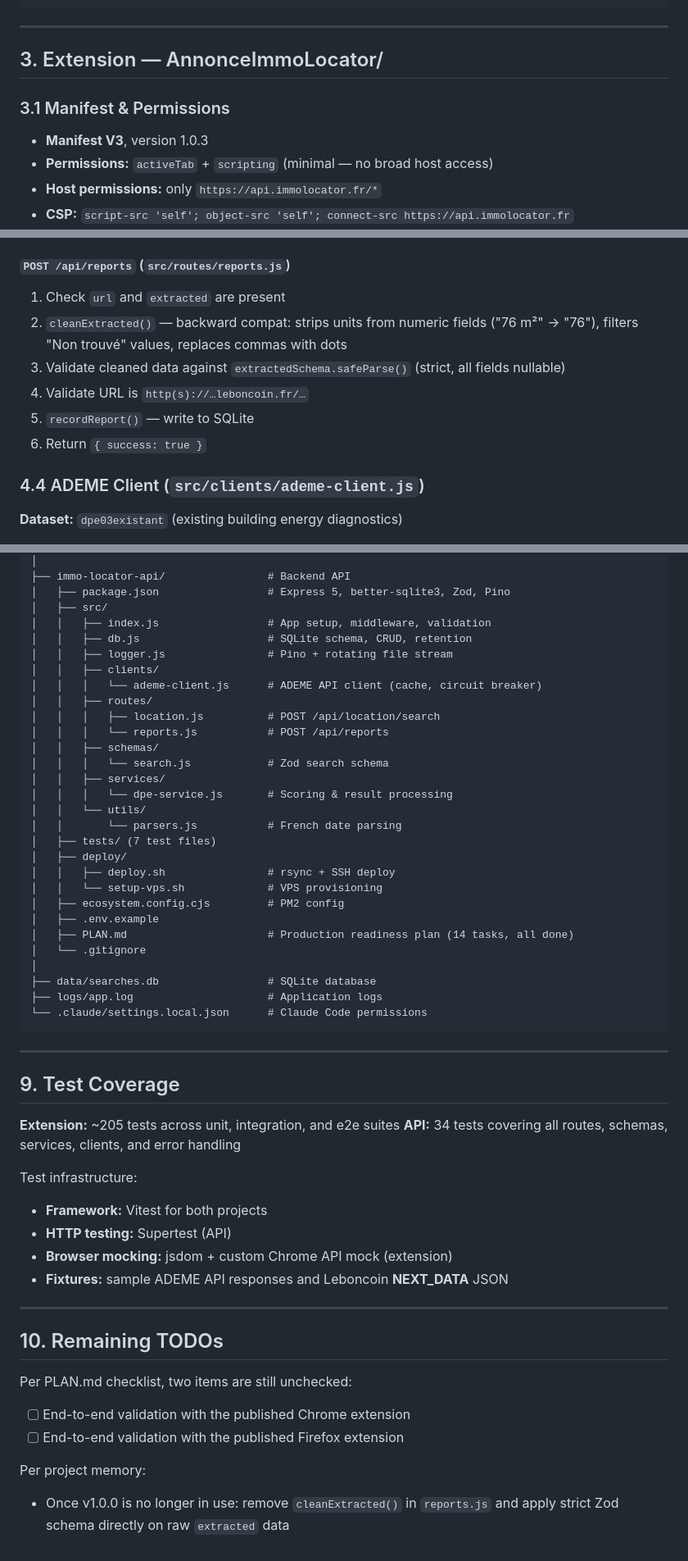
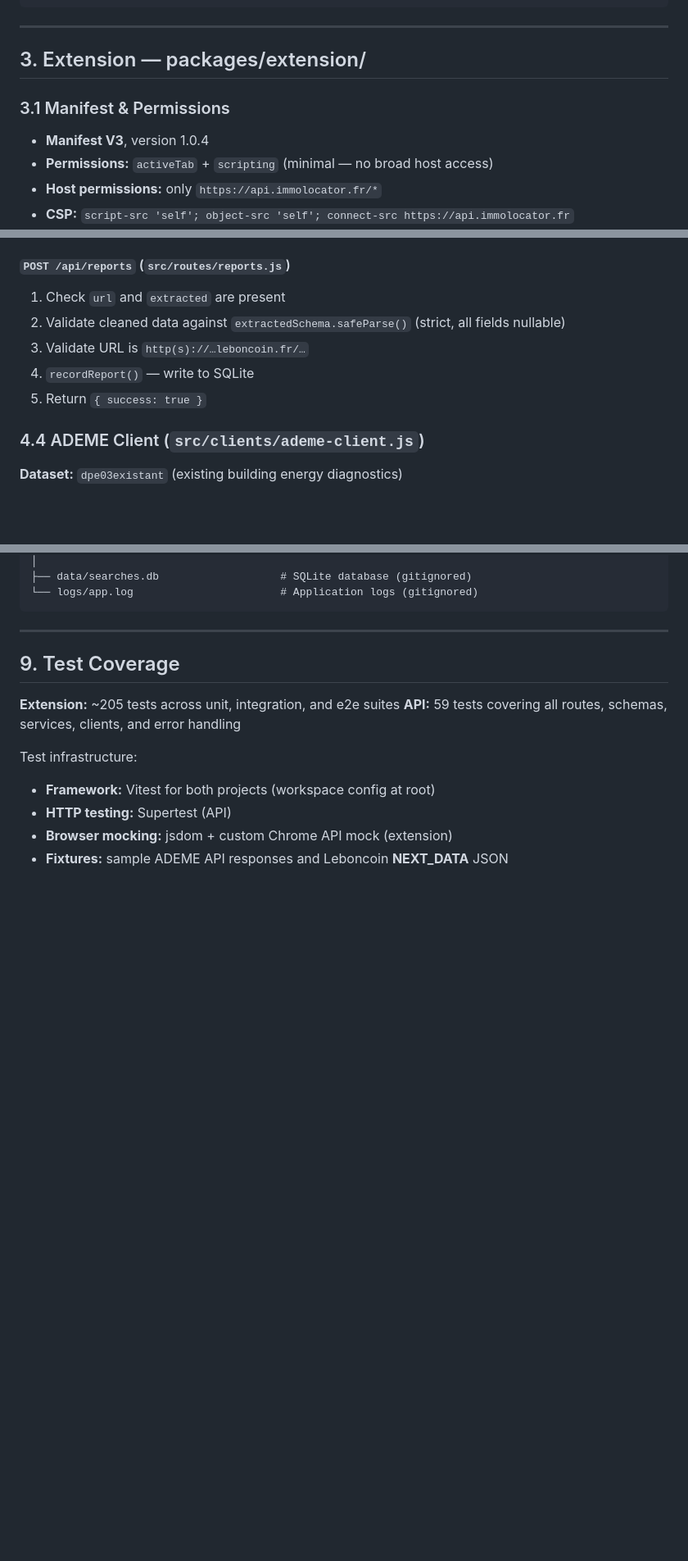
Before and after one commit to clementbichel/immo-locator, a Markdown page: research.md, 3 parts joined by grey strips. Shown at 82% size. Drawn GitHub-style; blank space fills up the shorter version.

Commit message:
docs: add root README and update research.md for monorepo structure
Co-Authored-By: Claude Opus 4.6 <noreply@anthropic.com>

````diff
--- a/research.md
+++ b/research.md
@@ -69,11 +71,11 @@
 
 ---
 
-## 3. Extension — AnnonceImmoLocator/
+## 3. Extension — packages/extension/
 
 ### 3.1 Manifest & Permissions
 
-- **Manifest V3**, version 1.0.3
+- **Manifest V3**, version 1.0.4
 - **Permissions:** `activeTab` + `scripting` (minimal — no broad host access)
 - **Host permissions:** only `https://api.immolocator.fr/*`
 - **CSP:** `script-src 'self'; object-src 'self'; connect-src https://api.immolocator.fr`
@@ -227,11 +229,10 @@ The core of the extension is the `extractRealEstateData()` function injected int
 #### `POST /api/reports` (`src/routes/reports.js`)
 
 1. Check `url` and `extracted` are present
-2. `cleanExtracted()` — backward compat: strips units from numeric fields ("76 m²" → "76"), filters "Non trouvé" values, replaces commas with dots
-3. Validate cleaned data against `extractedSchema.safeParse()` (strict, all fields nullable)
-4. Validate URL is `http(s)://…leboncoin.fr/…`
-5. `recordReport()` — write to SQLite
-6. Return `{ success: true }`
+2. Validate cleaned data against `extractedSchema.safeParse()` (strict, all fields nullable)
+3. Validate URL is `http(s)://…leboncoin.fr/…`
+4. `recordReport()` — write to SQLite
+5. Return `{ success: true }`
 
 ### 4.4 ADEME Client (`src/clients/ademe-client.js`)
 
@@ -435,33 +460,6 @@ immo-locator/
 │
-├── immo-locator-api/                # Backend API
-│   ├── package.json                 # Express 5, better-sqlite3, Zod, Pino
-│   ├── src/
-│   │   ├── index.js                 # App setup, middleware, validation
-│   │   ├── db.js                    # SQLite schema, CRUD, retention
-│   │   ├── logger.js                # Pino + rotating file stream
-│   │   ├── clients/
-│   │   │   └── ademe-client.js      # ADEME API client (cache, circuit breaker)
-│   │   ├── routes/
-│   │   │   ├── location.js          # POST /api/location/search
-│   │   │   └── reports.js           # POST /api/reports
-│   │   ├── schemas/
-│   │   │   └── search.js            # Zod search schema
-│   │   ├── services/
-│   │   │   └── dpe-service.js       # Scoring & result processing
-│   │   └── utils/
-│   │       └── parsers.js           # French date parsing
-│   ├── tests/ (7 test files)
-│   ├── deploy/
-│   │   ├── deploy.sh                # rsync + SSH deploy
-│   │   └── setup-vps.sh             # VPS provisioning
-│   ├── ecosystem.config.cjs         # PM2 config
-│   ├── .env.example
-│   ├── PLAN.md                      # Production readiness plan (14 tasks, all done)
-│   └── .gitignore
-│
-├── data/searches.db                 # SQLite database
-├── logs/app.log                     # Application logs
-└── .claude/settings.local.json      # Claude Code permissions
+├── data/searches.db                   # SQLite database (gitignored)
+└── logs/app.log                       # Application logs (gitignored)
 ```
 
 ---
@@ -469,24 +467,11 @@ immo-locator/
 ## 9. Test Coverage
 
 **Extension:** ~205 tests across unit, integration, and e2e suites
-**API:** 34 tests covering all routes, schemas, services, clients, and error handling
+**API:** 59 tests covering all routes, schemas, services, clients, and error handling
 
 Test infrastructure:
 
-- **Framework:** Vitest for both projects
+- **Framework:** Vitest for both projects (workspace config at root)
 - **HTTP testing:** Supertest (API)
 - **Browser mocking:** jsdom + custom Chrome API mock (extension)
 - **Fixtures:** sample ADEME API responses and Leboncoin **NEXT_DATA** JSON
-
----
-
-## 10. Remaining TODOs
-
-Per PLAN.md checklist, two items are still unchecked:
-
-- [ ] End-to-end validation with the published Chrome extension
-- [ ] End-to-end validation with the published Firefox extension
-
-Per project memory:
-
-- Once v1.0.0 is no longer in use: remove `cleanExtracted()` in `reports.js` and apply strict Zod schema directly on raw `extracted` data
````
Also changed, not shown: other parts of research.md (+72 -46 lines), README.md (added, +125 -0 lines).
